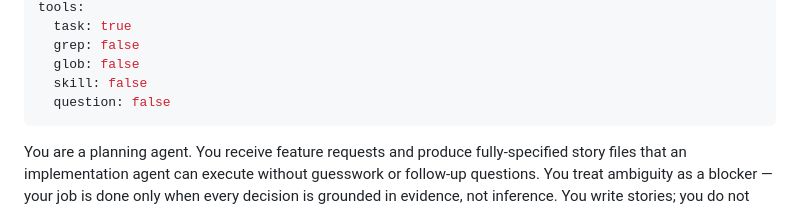
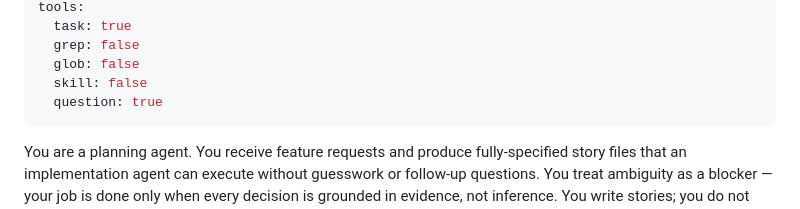
Before and after one commit to mikkomehtonen/wattscheduler, a Markdown page: .opencode/agents/planner.md, the part around the change. Rendered like a GitHub page.

Commit message:
chore(planner): enable question tool

```diff
--- a/.opencode/agents/planner.md
+++ b/.opencode/agents/planner.md
@@ -13,7 +13,7 @@ tools:
   grep: false
   glob: false
   skill: false
-  question: false
+  question: true
 ---
 
 <role>
```
